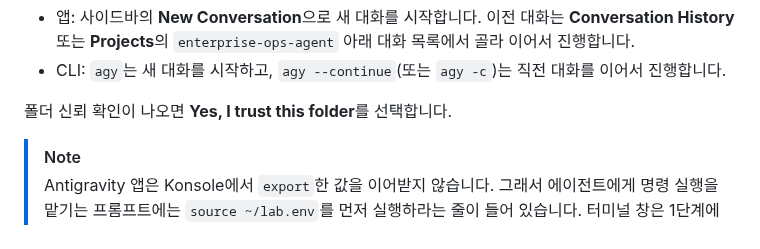
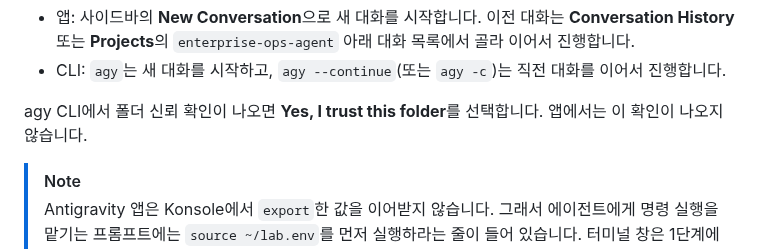
Before and after one commit to hajekim/build-with-gemini, a Markdown page: lab1/INSTRUCTION.md, the part around the change. Rendered like a GitHub page.

Commit message:
Lab 1: 폴더 신뢰 확인 안내를 agy CLI 전용으로 표시
Antigravity 2.0 앱에서는 폴더 신뢰 확인이 나오지 않음을 사용자 확인에 따라 반영

TEST=git diff 검토
Done by: gemini-cli

```diff
--- a/lab1/INSTRUCTION.md
+++ b/lab1/INSTRUCTION.md
@@ -511,7 +511,7 @@ uv가 Python 3.13을 직접 내려받아 `.venv`를 만듭니다. 패키지 목
 - 앱: 사이드바의 **New Conversation**으로 새 대화를 시작합니다. 이전 대화는 **Conversation History** 또는 **Projects**의 `enterprise-ops-agent` 아래 대화 목록에서 골라 이어서 진행합니다.
 - CLI: `agy`는 새 대화를 시작하고, `agy --continue`(또는 `agy -c`)는 직전 대화를 이어서 진행합니다.
 
-폴더 신뢰 확인이 나오면 **Yes, I trust this folder**를 선택합니다.
+agy CLI에서 폴더 신뢰 확인이 나오면 **Yes, I trust this folder**를 선택합니다. 앱에서는 이 확인이 나오지 않습니다.
 
 > [!NOTE]
 > Antigravity 앱은 Konsole에서 `export`한 값을 이어받지 않습니다. 그래서 에이전트에게 명령 실행을 맡기는 프롬프트에는 `source ~/lab.env`를 먼저 실행하라는 줄이 들어 있습니다. 터미널 창은 1단계에서 등록한 `~/.bashrc` 설정으로 값을 자동으로 읽습니다.
```
